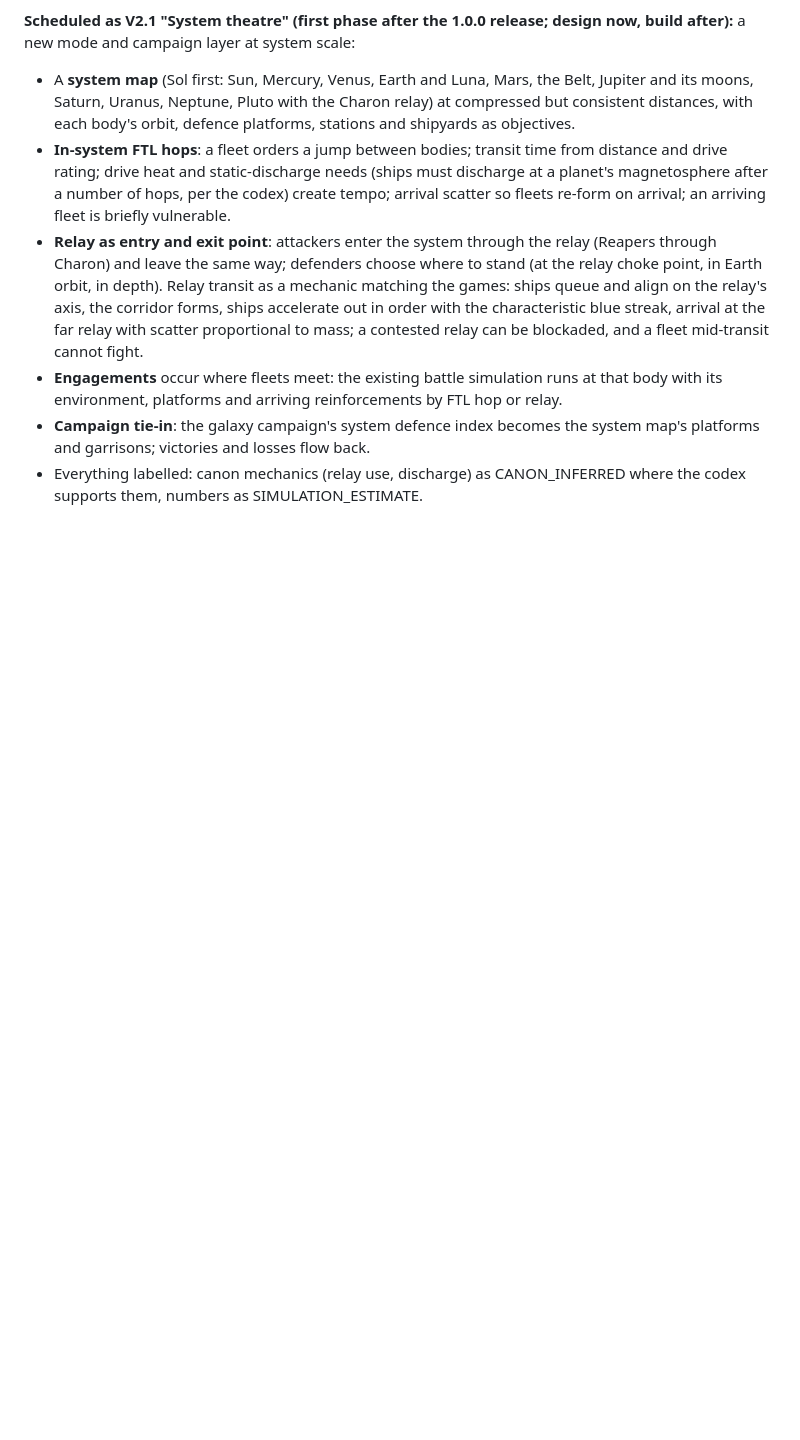
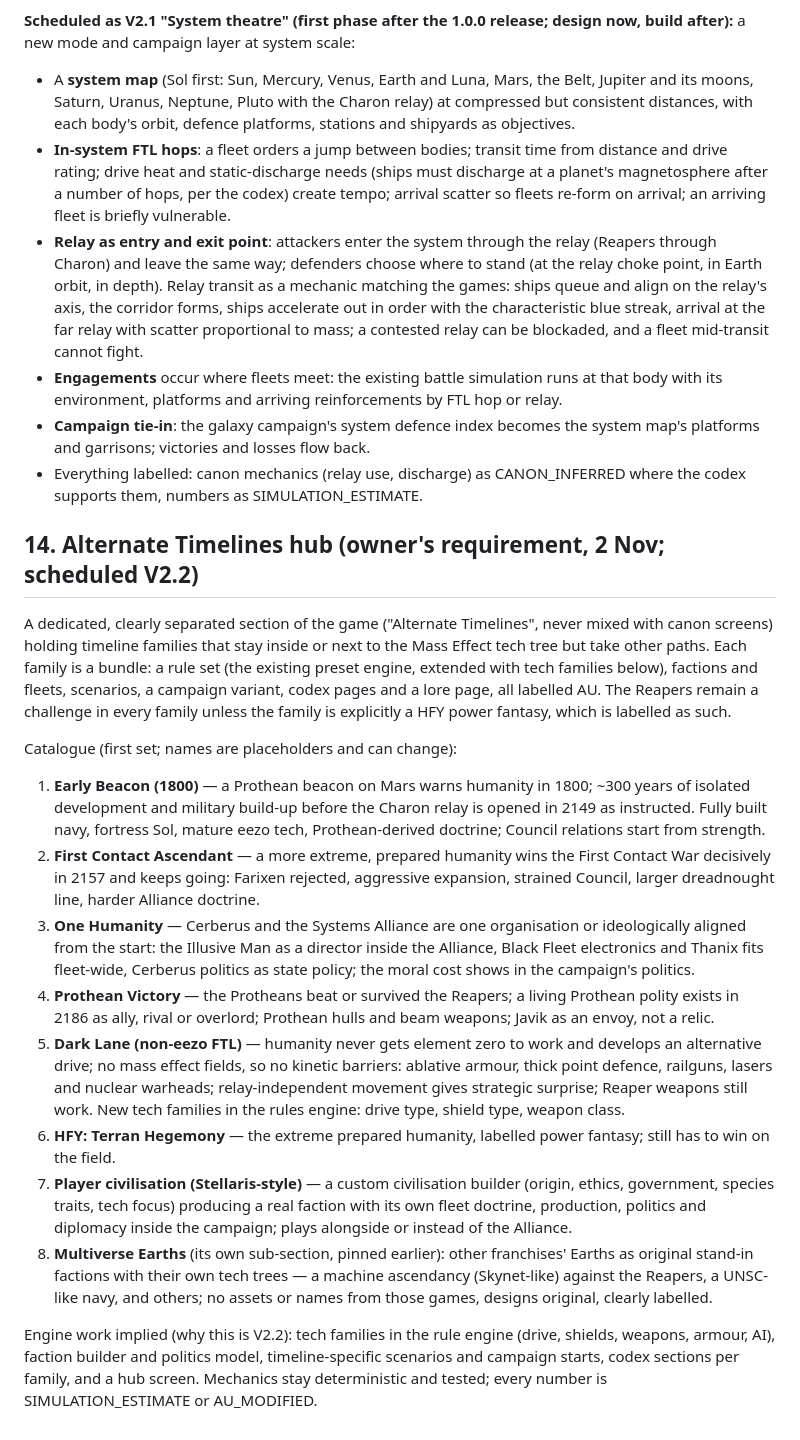
Before and after one commit to RDRM95/reaperwar, a Markdown page: docs/V2_CINEMATIC_BRIEF.md, the part around the change. GitHub-like rendering; blank space fills up the shorter version.

Commit message:
Brief §14: Alternate Timelines hub catalogue (V2.2)
Co-Authored-By: Claude Fable 5.1 <noreply@anthropic.com>
Claude-Session: https://claude.ai/code/session_01S8wnN4pfEy4UNwDSa57BPy

```diff
--- a/docs/V2_CINEMATIC_BRIEF.md
+++ b/docs/V2_CINEMATIC_BRIEF.md
@@ -156,3 +156,19 @@ Everything ships at a higher quality bar, with likeness and accuracy to Mass Eff
 - **Engagements** occur where fleets meet: the existing battle simulation runs at that body with its environment, platforms and arriving reinforcements by FTL hop or relay.
 - **Campaign tie-in**: the galaxy campaign's system defence index becomes the system map's platforms and garrisons; victories and losses flow back.
 - Everything labelled: canon mechanics (relay use, discharge) as CANON_INFERRED where the codex supports them, numbers as SIMULATION_ESTIMATE.
+
+## 14. Alternate Timelines hub (owner's requirement, 2 Nov; scheduled V2.2)
+
+A dedicated, clearly separated section of the game ("Alternate Timelines", never mixed with canon screens) holding timeline families that stay inside or next to the Mass Effect tech tree but take other paths. Each family is a bundle: a rule set (the existing preset engine, extended with tech families below), factions and fleets, scenarios, a campaign variant, codex pages and a lore page, all labelled AU. The Reapers remain a challenge in every family unless the family is explicitly a HFY power fantasy, which is labelled as such.
+
+Catalogue (first set; names are placeholders and can change):
+1. **Early Beacon (1800)** — a Prothean beacon on Mars warns humanity in 1800; ~300 years of isolated development and military build-up before the Charon relay is opened in 2149 as instructed. Fully built navy, fortress Sol, mature eezo tech, Prothean-derived doctrine; Council relations start from strength.
+2. **First Contact Ascendant** — a more extreme, prepared humanity wins the First Contact War decisively in 2157 and keeps going: Farixen rejected, aggressive expansion, strained Council, larger dreadnought line, harder Alliance doctrine.
+3. **One Humanity** — Cerberus and the Systems Alliance are one organisation or ideologically aligned from the start: the Illusive Man as a director inside the Alliance, Black Fleet electronics and Thanix fits fleet-wide, Cerberus politics as state policy; the moral cost shows in the campaign's politics.
+4. **Prothean Victory** — the Protheans beat or survived the Reapers; a living Prothean polity exists in 2186 as ally, rival or overlord; Prothean hulls and beam weapons; Javik as an envoy, not a relic.
+5. **Dark Lane (non-eezo FTL)** — humanity never gets element zero to work and develops an alternative drive; no mass effect fields, so no kinetic barriers: ablative armour, thick point defence, railguns, lasers and nuclear warheads; relay-independent movement gives strategic surprise; Reaper weapons still work. New tech families in the rules engine: drive type, shield type, weapon class.
+6. **HFY: Terran Hegemony** — the extreme prepared humanity, labelled power fantasy; still has to win on the field.
+7. **Player civilisation (Stellaris-style)** — a custom civilisation builder (origin, ethics, government, species traits, tech focus) producing a real faction with its own fleet doctrine, production, politics and diplomacy inside the campaign; plays alongside or instead of the Alliance.
+8. **Multiverse Earths** (its own sub-section, pinned earlier): other franchises' Earths as original stand-in factions with their own tech trees — a machine ascendancy (Skynet-like) against the Reapers, a UNSC-like navy, and others; no assets or names from those games, designs original, clearly labelled.
+
+Engine work implied (why this is V2.2): tech families in the rule engine (drive, shields, weapons, armour, AI), faction builder and politics model, timeline-specific scenarios and campaign starts, codex sections per family, and a hub screen. Mechanics stay deterministic and tested; every number is SIMULATION_ESTIMATE or AU_MODIFIED.
```
Also changed, not shown: ROADMAP.md (+4 -0 lines).
